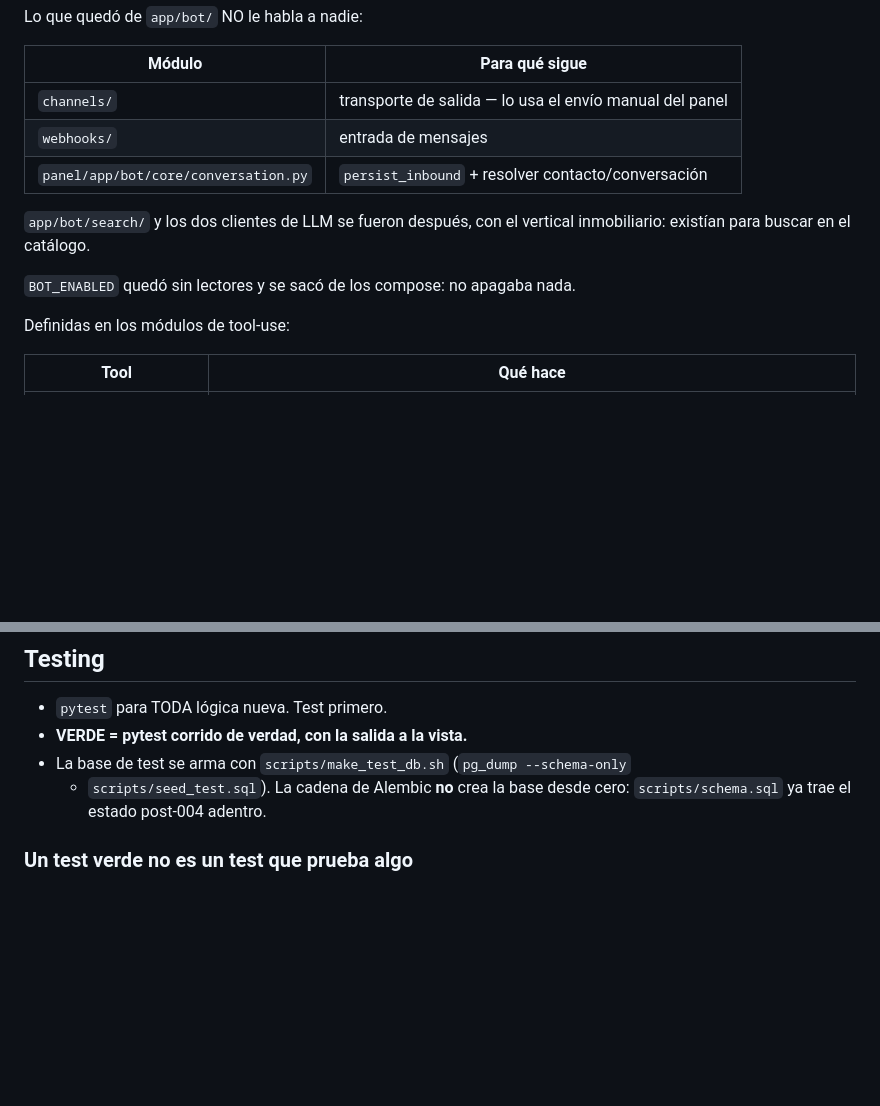
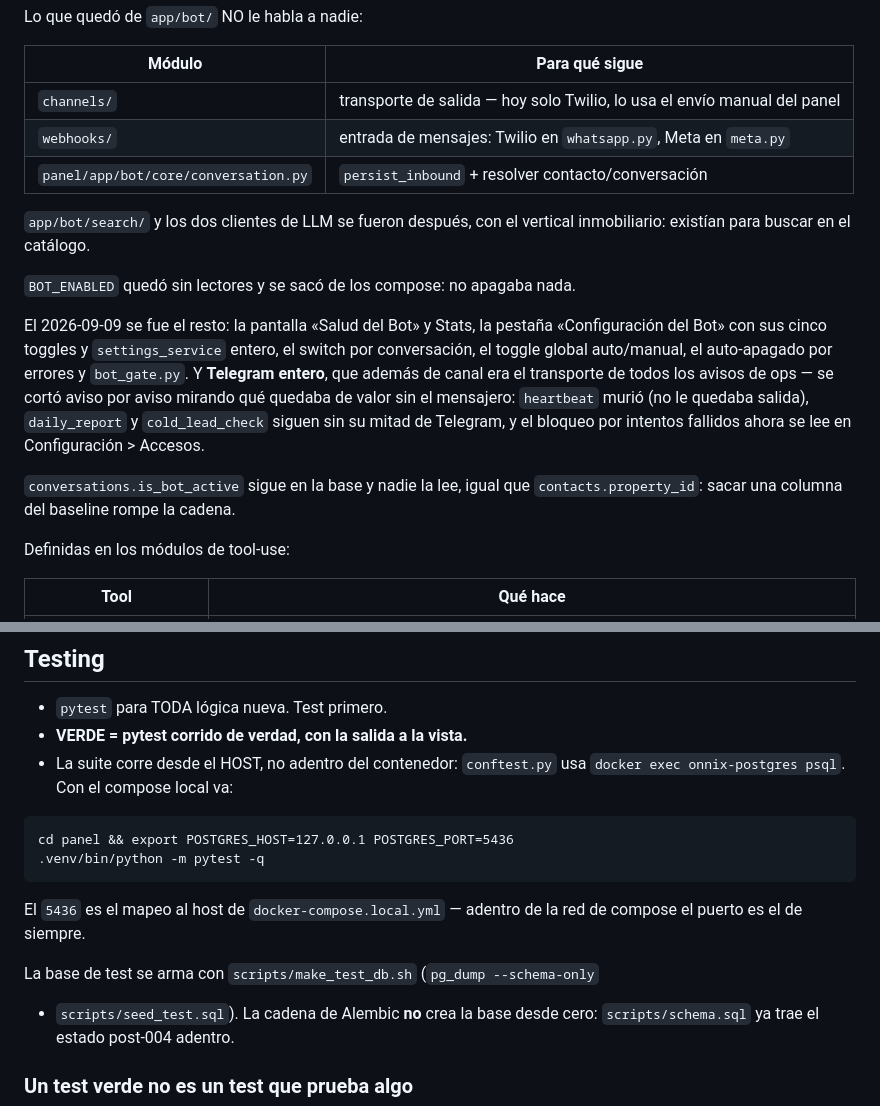
Before and after one commit to Ezcareaga/onnix-panel, a Markdown page: CLAUDE.md, 2 parts joined by grey strips. Rendered like a GitHub page; blank space fills up the shorter version.

````diff
--- a/CLAUDE.md
+++ b/CLAUDE.md
@@ -54,14 +54,26 @@ Lo que quedó de `app/bot/` NO le habla a nadie:
 
 | Módulo | Para qué sigue |
 |---|---|
-| `channels/` | transporte de salida — lo usa el envío manual del panel |
-| `webhooks/` | entrada de mensajes |
+| `channels/` | transporte de salida — hoy solo Twilio, lo usa el envío manual del panel |
+| `webhooks/` | entrada de mensajes: Twilio en `whatsapp.py`, Meta en `meta.py` |
 | `panel/app/bot/core/conversation.py` | `persist_inbound` + resolver contacto/conversación |
 
 `app/bot/search/` y los dos clientes de LLM se fueron después, con el vertical
 inmobiliario: existían para buscar en el catálogo.
 
 `BOT_ENABLED` quedó sin lectores y se sacó de los compose: no apagaba nada.
+
+El 2026-09-09 se fue el resto: la pantalla «Salud del Bot» y Stats, la pestaña
+«Configuración del Bot» con sus cinco toggles y `settings_service` entero, el
+switch por conversación, el toggle global auto/manual, el auto-apagado por
+errores y `bot_gate.py`. Y **Telegram entero**, que además de canal era el
+transporte de todos los avisos de ops — se cortó aviso por aviso mirando qué
+quedaba de valor sin el mensajero: `heartbeat` murió (no le quedaba salida),
+`daily_report` y `cold_lead_check` siguen sin su mitad de Telegram, y el
+bloqueo por intentos fallidos ahora se lee en Configuración > Accesos.
+
+`conversations.is_bot_active` sigue en la base y nadie la lee, igual que
+`contacts.property_id`: sacar una columna del baseline rompe la cadena.
 
 Definidas en los módulos de tool-use:
 
@@ -186,7 +206,18 @@ Staging hereda el `.env` de producción. Sin overrides usa credenciales reales y
 
 - `pytest` para TODA lógica nueva. Test primero.
 - **VERDE = pytest corrido de verdad, con la salida a la vista.**
-- La base de test se arma con `scripts/make_test_db.sh` (`pg_dump --schema-only`
+- La suite corre desde el HOST, no adentro del contenedor: `conftest.py` usa
+`docker exec onnix-postgres psql`. Con el compose local va:
+
+```
+cd panel && export POSTGRES_HOST=127.0.0.1 POSTGRES_PORT=5436
+.venv/bin/python -m pytest -q
+```
+
+El `5436` es el mapeo al host de `docker-compose.local.yml` — adentro de la red
+de compose el puerto es el de siempre.
+
+La base de test se arma con `scripts/make_test_db.sh` (`pg_dump --schema-only`
   + `scripts/seed_test.sql`). La cadena de Alembic **no** crea la base desde
   cero: `scripts/schema.sql` ya trae el estado post-004 adentro.
 
````
Also changed, not shown: other parts of CLAUDE.md (+45 -19 lines).
